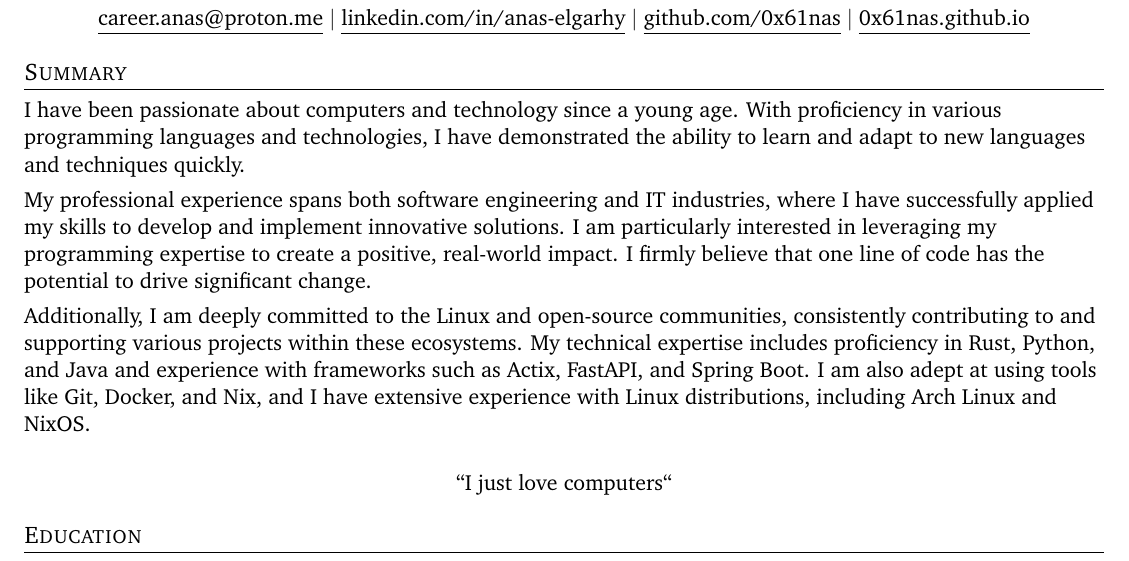
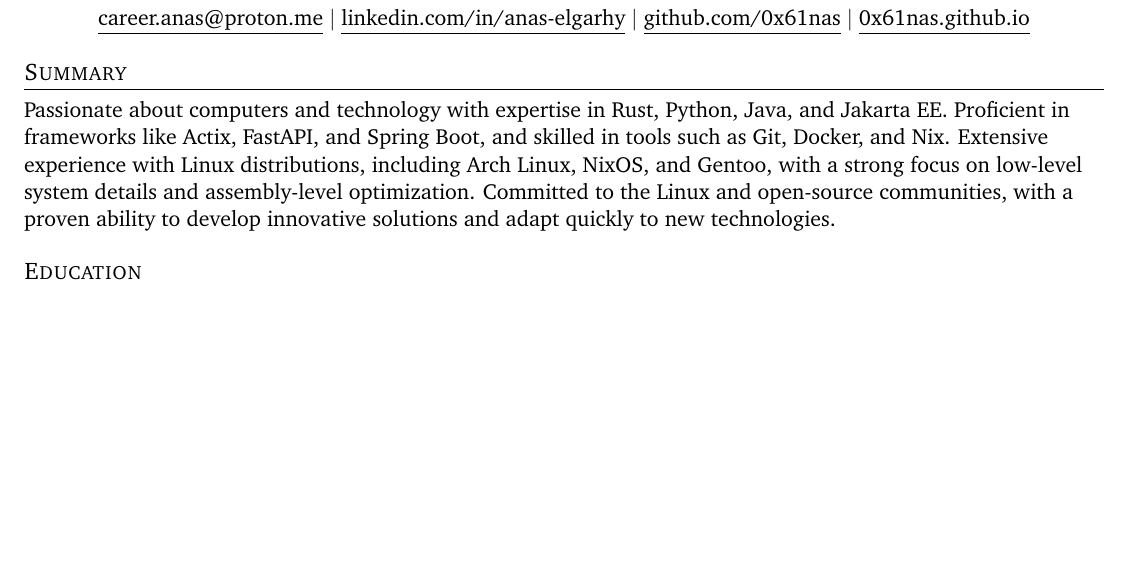
Before and after one commit to 0x61nas/resume, a LaTeX CV (resume.tex): part of page 1 of 2, cut so that both start at the same text, the shorter picture padded with empty space. Compiled offline with pdfLaTeX.

Commit message:
feat(summary): make it more short

```diff
--- a/resume.tex
+++ b/resume.tex
@@ -122,16 +122,10 @@
 
 \section{Summary}
 
-I have been passionate about computers and technology since a young age. With proficiency in various programming languages and technologies, I have demonstrated the ability to learn and adapt to new languages and techniques quickly. \\ \vspace{4pt}
-
-My professional experience spans both software engineering and IT industries, where I have successfully applied my skills to develop and implement innovative solutions. I am particularly interested in leveraging my programming expertise to create a positive, real-world impact. I firmly believe that one line of code has the potential to drive significant change. \\ \vspace{4pt}
-
-Additionally, I am deeply committed to the Linux and open-source communities, consistently contributing to and supporting various projects within these ecosystems. My technical expertise includes proficiency in Rust, Python, and Java and experience with frameworks such as Actix, FastAPI, and Spring Boot. I am also adept at using tools like Git, Docker, and Nix, and I have extensive experience with Linux distributions, including Arch Linux and NixOS.  \\ \vspace{4pt}
-
-\begin{center}
-    ``I just love computers``
-\end{center}
-
+Passionate about computers and technology with expertise in Rust, Python, Java, and Jakarta EE.
+Proficient in frameworks like Actix, FastAPI, and Spring Boot, and skilled in tools such as Git, Docker, and Nix.
+Extensive experience with Linux distributions, including Arch Linux, NixOS, and Gentoo, with a strong focus on low-level system details and assembly-level optimization.
+Committed to the Linux and open-source communities, with a proven ability to develop innovative solutions and adapt quickly to new technologies.
 
 %-----------EDUCATION-----------
 \section{Education}
```
